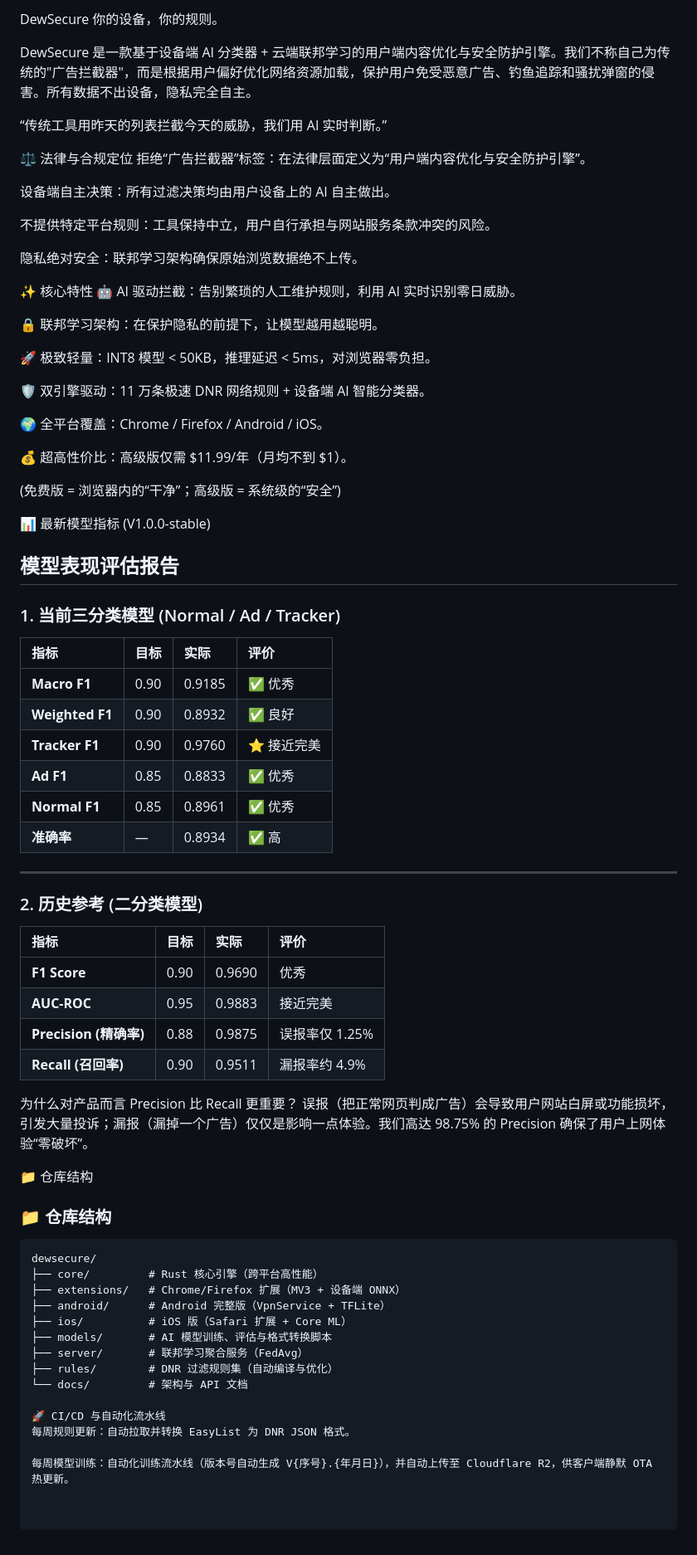
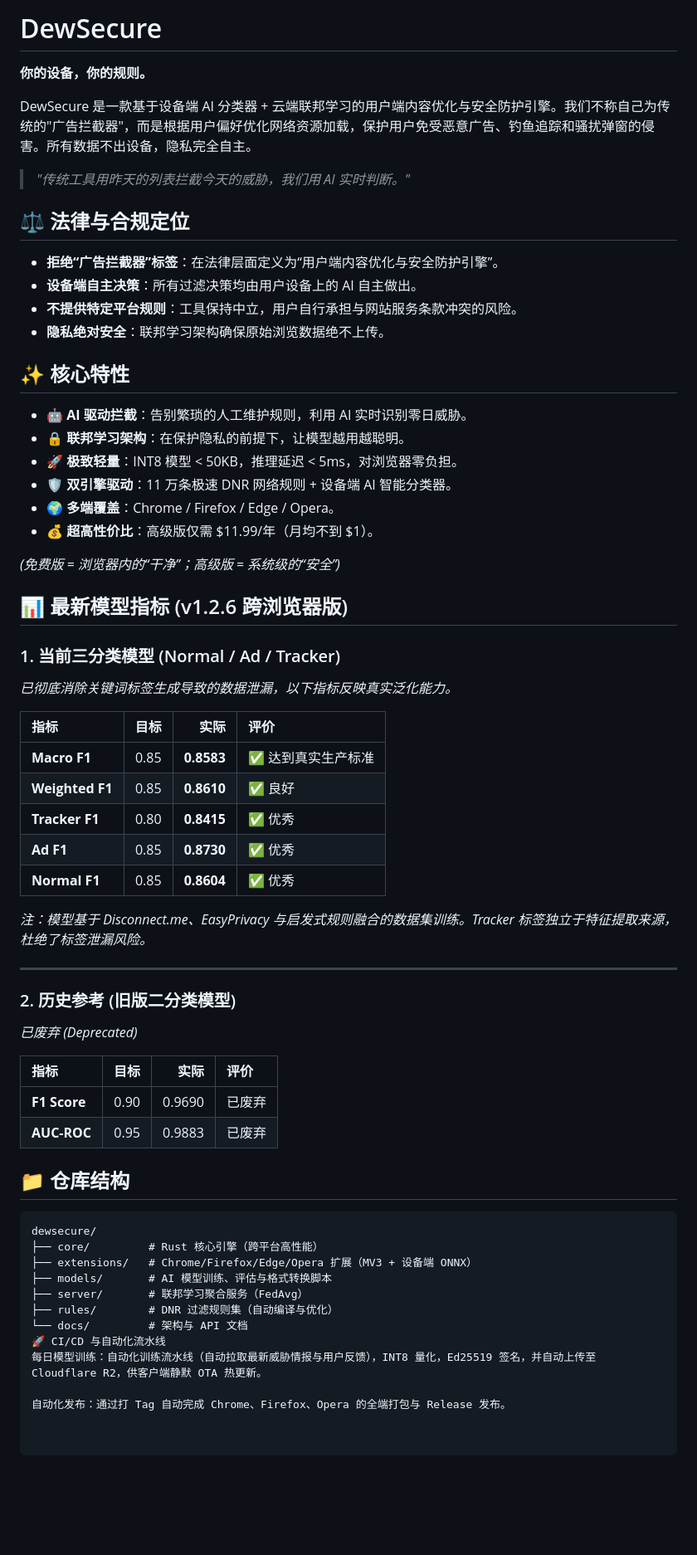
Before and after one commit to zero6039-code/dewsecure, a Markdown page: README_zh.md, the part around the change. Shown at 83% size. Drawn GitHub-style; blank space fills up the shorter version.

````diff
--- a/README_zh.md
+++ b/README_zh.md
@@ -1,78 +1,62 @@
-
-DewSecure
-你的设备，你的规则。
+# DewSecure
+**你的设备，你的规则。**
 
 DewSecure 是一款基于设备端 AI 分类器 + 云端联邦学习的用户端内容优化与安全防护引擎。我们不称自己为传统的"广告拦截器"，而是根据用户偏好优化网络资源加载，保护用户免受恶意广告、钓鱼追踪和骚扰弹窗的侵害。所有数据不出设备，隐私完全自主。
 
-“传统工具用昨天的列表拦截今天的威胁，我们用 AI 实时判断。”
+> *"传统工具用昨天的列表拦截今天的威胁，我们用 AI 实时判断。"*
 
-⚖️ 法律与合规定位
-拒绝“广告拦截器”标签：在法律层面定义为“用户端内容优化与安全防护引擎”。
+## ⚖️ 法律与合规定位
+- **拒绝“广告拦截器”标签**：在法律层面定义为“用户端内容优化与安全防护引擎”。
+- **设备端自主决策**：所有过滤决策均由用户设备上的 AI 自主做出。
+- **不提供特定平台规则**：工具保持中立，用户自行承担与网站服务条款冲突的风险。
+- **隐私绝对安全**：联邦学习架构确保原始浏览数据绝不上传。
 
-设备端自主决策：所有过滤决策均由用户设备上的 AI 自主做出。
+## ✨ 核心特性
+- 🤖 **AI 驱动拦截**：告别繁琐的人工维护规则，利用 AI 实时识别零日威胁。
+- 🔒 **联邦学习架构**：在保护隐私的前提下，让模型越用越聪明。
+- 🚀 **极致轻量**：INT8 模型 < 50KB，推理延迟 < 5ms，对浏览器零负担。
+- 🛡️ **双引擎驱动**：11 万条极速 DNR 网络规则 + 设备端 AI 智能分类器。
+- 🌍 **多端覆盖**：Chrome / Firefox / Edge / Opera。
+- 💰 **超高性价比**：高级版仅需 $11.99/年（月均不到 $1）。
 
-不提供特定平台规则：工具保持中立，用户自行承担与网站服务条款冲突的风险。
+*(免费版 = 浏览器内的“干净”；高级版 = 系统级的“安全”)*
 
-隐私绝对安全：联邦学习架构确保原始浏览数据绝不上传。
-
-✨ 核心特性
-🤖 AI 驱动拦截：告别繁琐的人工维护规则，利用 AI 实时识别零日威胁。
-
-🔒 联邦学习架构：在保护隐私的前提下，让模型越用越聪明。
-
-🚀 极致轻量：INT8 模型 < 50KB，推理延迟 < 5ms，对浏览器零负担。
-
-🛡️ 双引擎驱动：11 万条极速 DNR 网络规则 + 设备端 AI 智能分类器。
-
-🌍 全平台覆盖：Chrome / Firefox / Android / iOS。
-
-💰 超高性价比：高级版仅需 $11.99/年（月均不到 $1）。
-
-(免费版 = 浏览器内的“干净”；高级版 = 系统级的“安全”)
-
-📊 最新模型指标 (V1.0.0-stable)
-## 模型表现评估报告
+## 📊 最新模型指标 (v1.2.6 跨浏览器版)
 
 ### 1. 当前三分类模型 (Normal / Ad / Tracker)
+*已彻底消除关键词标签生成导致的数据泄漏，以下指标反映真实泛化能力。*
 
 | 指标 | 目标 | 实际 | 评价 |
-| :--- | :--- | :--- | :--- |
-| **Macro F1** | 0.90 | 0.9185 | ✅ 优秀 |
-| **Weighted F1** | 0.90 | 0.8932 | ✅ 良好 |
-| **Tracker F1** | 0.90 | 0.9760 | ⭐ 接近完美 |
-| **Ad F1** | 0.85 | 0.8833 | ✅ 优秀 |
-| **Normal F1** | 0.85 | 0.8961 | ✅ 优秀 |
-| **准确率** | — | 0.8934 | ✅ 高 |
+| :--- | ---: | ---: | :--- |
+| **Macro F1** | 0.85 | **0.8583** | ✅ 达到真实生产标准 |
+| **Weighted F1** | 0.85 | **0.8610** | ✅ 良好 |
+| **Tracker F1** | 0.80 | **0.8415** | ✅ 优秀 |
+| **Ad F1** | 0.85 | **0.8730** | ✅ 优秀 |
+| **Normal F1** | 0.85 | **0.8604** | ✅ 优秀 |
+
+*注：模型基于 Disconnect.me、EasyPrivacy 与启发式规则融合的数据集训练。Tracker 标签独立于特征提取来源，杜绝了标签泄漏风险。*
 
 ---
 
-### 2. 历史参考 (二分类模型)
+### 2. 历史参考 (旧版二分类模型)
+*已废弃 (Deprecated)*
 
 | 指标 | 目标 | 实际 | 评价 |
-| :--- | :--- | :--- | :--- |
-| **F1 Score** | 0.90 | 0.9690 | 优秀 |
-| **AUC-ROC** | 0.95 | 0.9883 | 接近完美 |
-| **Precision (精确率)** | 0.88 | 0.9875 | 误报率仅 1.25% |
-| **Recall (召回率)** | 0.90 | 0.9511 | 漏报率约 4.9% |
+| :--- | ---: | ---: | :--- |
+| **F1 Score** | 0.90 | 0.9690 | 已废弃 |
+| **AUC-ROC** | 0.95 | 0.9883 | 已废弃 |
 
-为什么对产品而言 Precision 比 Recall 更重要？
-误报（把正常网页判成广告）会导致用户网站白屏或功能损坏，引发大量投诉；漏报（漏掉一个广告）仅仅是影响一点体验。我们高达 98.75% 的 Precision 确保了用户上网体验“零破坏”。
-
-📁 仓库结构
-### 📁 仓库结构
+## 📁 仓库结构
 
 ```text
 dewsecure/
 ├── core/         # Rust 核心引擎（跨平台高性能）
-├── extensions/   # Chrome/Firefox 扩展（MV3 + 设备端 ONNX）
-├── android/      # Android 完整版（VpnService + TFLite）
-├── ios/          # iOS 版（Safari 扩展 + Core ML）
+├── extensions/   # Chrome/Firefox/Edge/Opera 扩展（MV3 + 设备端 ONNX）
 ├── models/       # AI 模型训练、评估与格式转换脚本
 ├── server/       # 联邦学习聚合服务（FedAvg）
 ├── rules/        # DNR 过滤规则集（自动编译与优化）
 └── docs/         # 架构与 API 文档
+🚀 CI/CD 与自动化流水线
+每日模型训练：自动化训练流水线（自动拉取最新威胁情报与用户反馈），INT8 量化，Ed25519 签名，并自动上传至 Cloudflare R2，供客户端静默 OTA 热更新。
 
-🚀 CI/CD 与自动化流水线
-每周规则更新：自动拉取并转换 EasyList 为 DNR JSON 格式。
-
-每周模型训练：自动化训练流水线（版本号自动生成 V{序号}.{年月日}），并自动上传至 Cloudflare R2，供客户端静默 OTA 热更新。
+自动化发布：通过打 Tag 自动完成 Chrome、Firefox、Opera 的全端打包与 Release 发布。
````
Also changed, not shown: README.md (+17 -20 lines).
